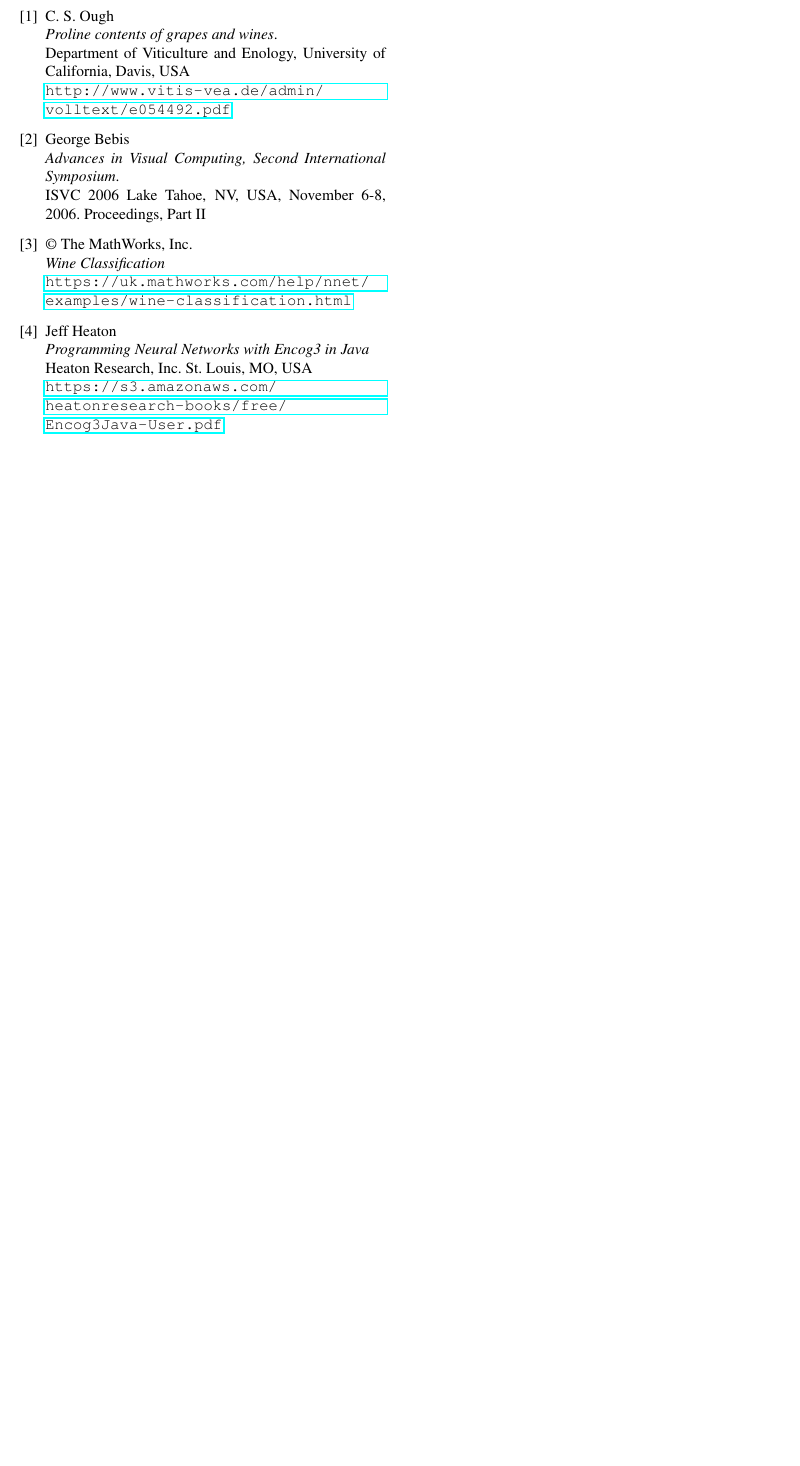
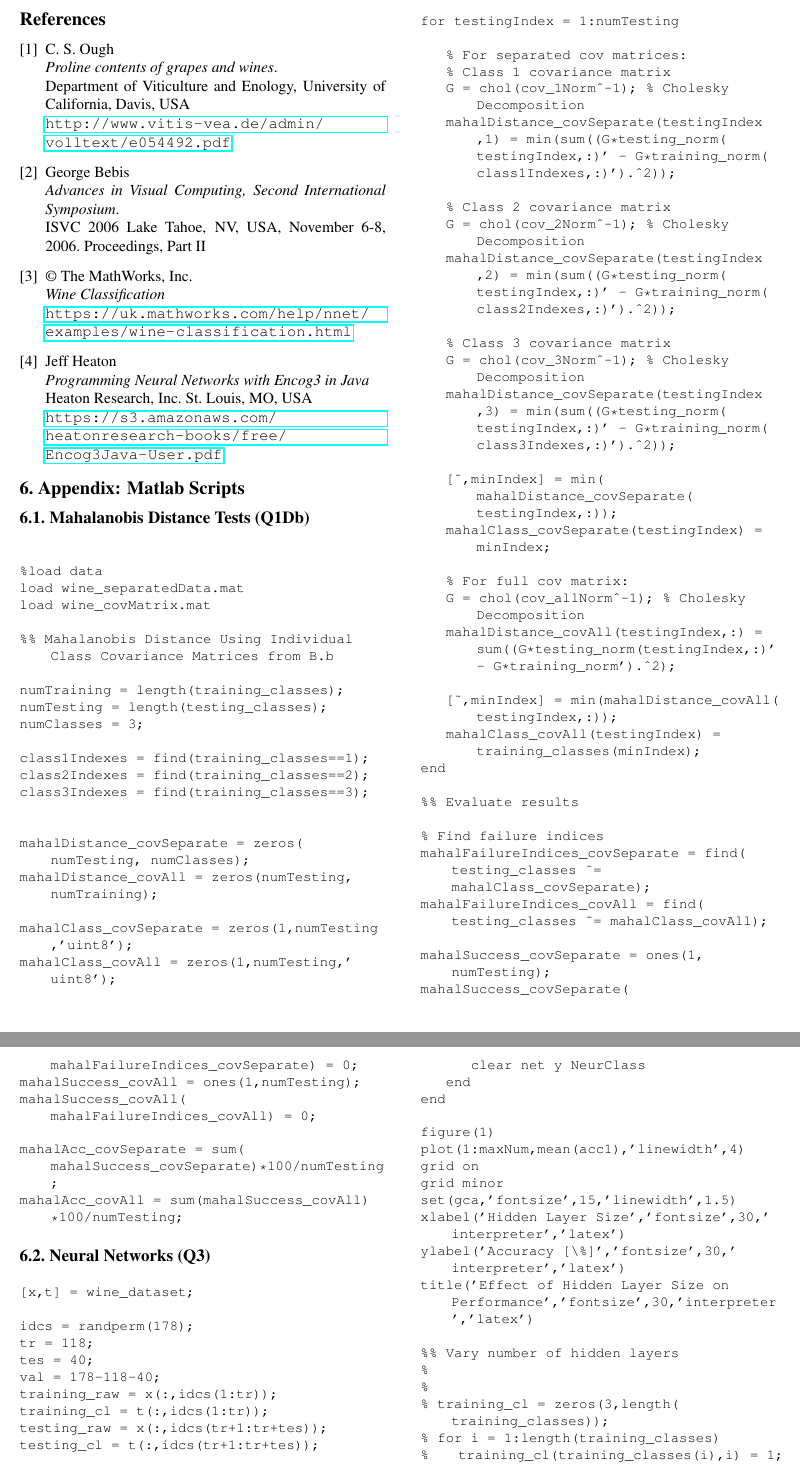
Before and after one commit to JHertz5/PatRec2, a LaTeX paper (Report/Report.tex): part of page 7 of 7 before the commit and two parts of pages 7 and 8 of 8 after it, the two joined at a grey line, cut at the place of the change, the shorter picture padded with empty space. Compiled offline with pdfLaTeX.

Commit message:
Added code appendices to report

```diff
--- a/Report/Report.tex
+++ b/Report/Report.tex
@@ -19,6 +19,11 @@
 \usepackage{algorithm}
 \usepackage{algorithmic}
 \usepackage[utf8]{inputenc}
+\lstset{
+basicstyle=\small\ttfamily,
+columns=flexible,
+breaklines=true
+}
 
 % Include other packages here, before hyperref.
 
@@ -503,3 +508,86 @@ Heaton Research, Inc. St. Louis, MO, USA\\
 
 \end{thebibliography}
 
+\section{Appendix: Matlab Scripts}
+\subsection{Mahalanobis Distance Tests (Q1Db)}
+{
+\begin{lstlisting}
+
+%load data
+load wine_separatedData.mat
+load wine_covMatrix.mat
+
+%% Mahalanobis Distance Using Individual Class Covariance Matrices from B.b
+
+numTraining = length(training_classes);
+numTesting = length(testing_classes);
+numClasses = 3;
+
+class1Indexes = find(training_classes==1);
+class2Indexes = find(training_classes==2);
+class3Indexes = find(training_classes==3);
+
+
+mahalDistance_covSeparate = zeros(numTesting, numClasses);
+mahalDistance_covAll = zeros(numTesting, numTraining);
+
+mahalClass_covSeparate = zeros(1,numTesting,'uint8');
+mahalClass_covAll = zeros(1,numTesting,'uint8');
+
+for testingIndex = 1:numTesting
+
+    % For separated cov matrices:
+    % Class 1 covariance matrix
+    G = chol(cov_1Norm^-1); % Cholesky Decomposition
+    mahalDistance_covSeparate(testingIndex,1) = min(sum((G*testing_norm(testingIndex,:)' - G*training_norm(class1Indexes,:)').^2));
+
+    % Class 2 covariance matrix
+    G = chol(cov_2Norm^-1); % Cholesky Decomposition
+    mahalDistance_covSeparate(testingIndex,2) = min(sum((G*testing_norm(testingIndex,:)' - G*training_norm(class2Indexes,:)').^2));
+
+    % Class 3 covariance matrix
+    G = chol(cov_3Norm^-1); % Cholesky Decomposition
+    mahalDistance_covSeparate(testingIndex,3) = min(sum((G*testing_norm(testingIndex,:)' - G*training_norm(class3Indexes,:)').^2));
+
+    [~,minIndex] = min(mahalDistance_covSeparate(testingIndex,:));
+    mahalClass_covSeparate(testingIndex) = minIndex;
+
+    % For full cov matrix:
+    G = chol(cov_allNorm^-1); % Cholesky Decomposition
+    mahalDistance_covAll(testingIndex,:) = sum((G*testing_norm(testingIndex,:)' - G*training_norm').^2);
+
+    [~,minIndex] = min(mahalDistance_covAll(testingIndex,:));
+    mahalClass_covAll(testingIndex) = training_classes(minIndex);
+end
+
+%% Evaluate results
+
+% Find failure indices
+mahalFailureIndices_covSeparate = find(testing_classes ~= mahalClass_covSeparate);
+mahalFailureIndices_covAll = find(testing_classes ~= mahalClass_covAll);
+
+mahalSuccess_covSeparate = ones(1,numTesting);
+mahalSuccess_covSeparate(mahalFailureIndices_covSeparate) = 0;
+mahalSuccess_covAll = ones(1,numTesting);
+mahalSuccess_covAll(mahalFailureIndices_covAll) = 0;
+
+mahalAcc_covSeparate = sum(mahalSuccess_covSeparate)*100/numTesting;
+mahalAcc_covAll = sum(mahalSuccess_covAll)*100/numTesting;
+\end{lstlisting}
+}
+
+\subsection{Neural Networks (Q3)}
+{
+\begin{lstlisting}
+[x,t] = wine_dataset;
+
+idcs = randperm(178);
+tr = 118;
+tes = 40;
+val = 178-118-40;
+training_raw = x(:,idcs(1:tr));
+training_cl = t(:,idcs(1:tr));
+testing_raw = x(:,idcs(tr+1:tr+tes));
+testing_cl = t(:,idcs(tr+1:tr+tes));
+
+for i = 1:length(testing_raw)
@@ -505,0 +622,22 @@ Heaton Research, Inc. St. Louis, MO, USA\\
+        clear net y NeurClass
+    end
+end
+
+figure(1)
+plot(1:maxNum,mean(acc1),'linewidth',4)
+grid on
+grid minor
+set(gca,'fontsize',15,'linewidth',1.5)
+xlabel('Hidden Layer Size','fontsize',30,'interpreter','latex')
+ylabel('Accuracy [\%]','fontsize',30,'interpreter','latex')
+title('Effect of Hidden Layer Size on Performance','fontsize',30,'interpreter','latex')
+
+%% Vary number of hidden layers
+%
+%
+% training_cl = zeros(3,length(training_classes));
+% for i = 1:length(training_classes)
+%     training_cl(training_classes(i),i) = 1;
+% end
+
+hidSize = 20;
```
Also changed, not shown: Report/Report.pdf, Report/Report.tex (60 more changed lines), 1 other file.
